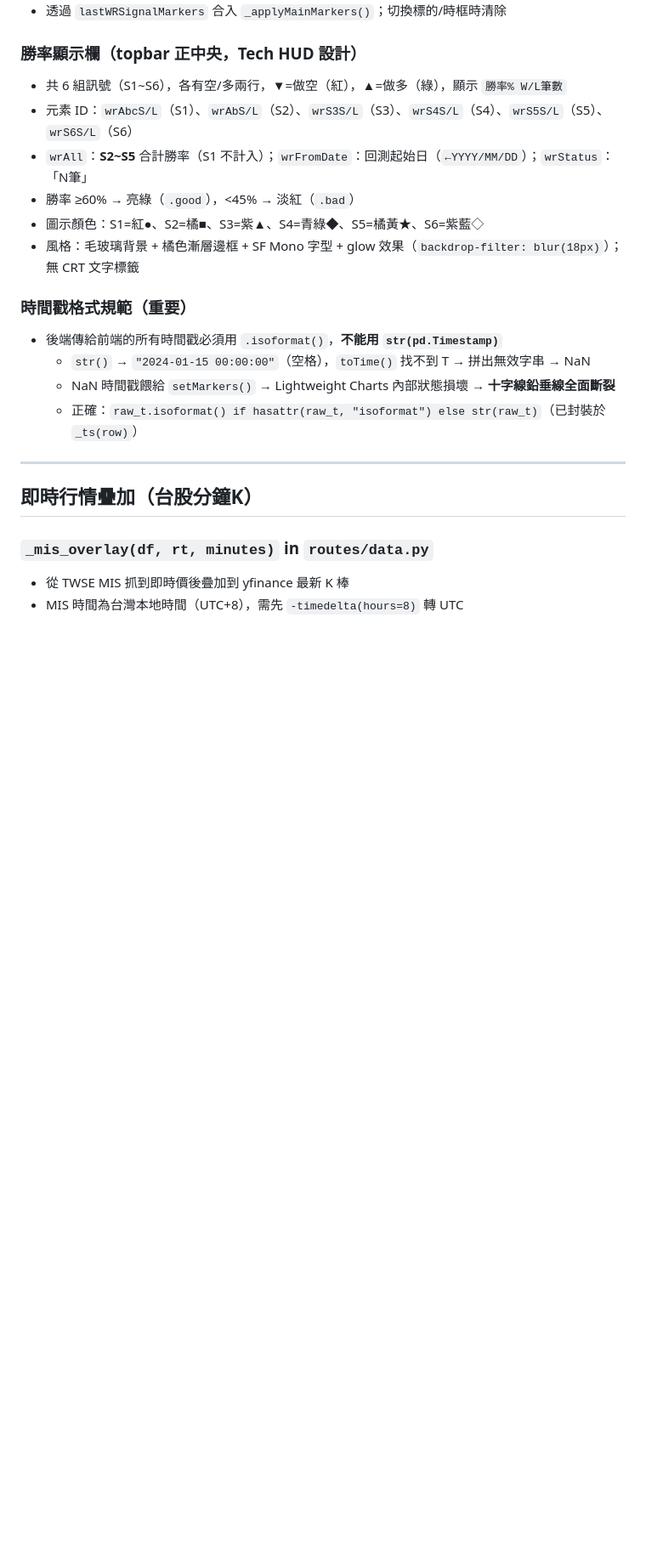
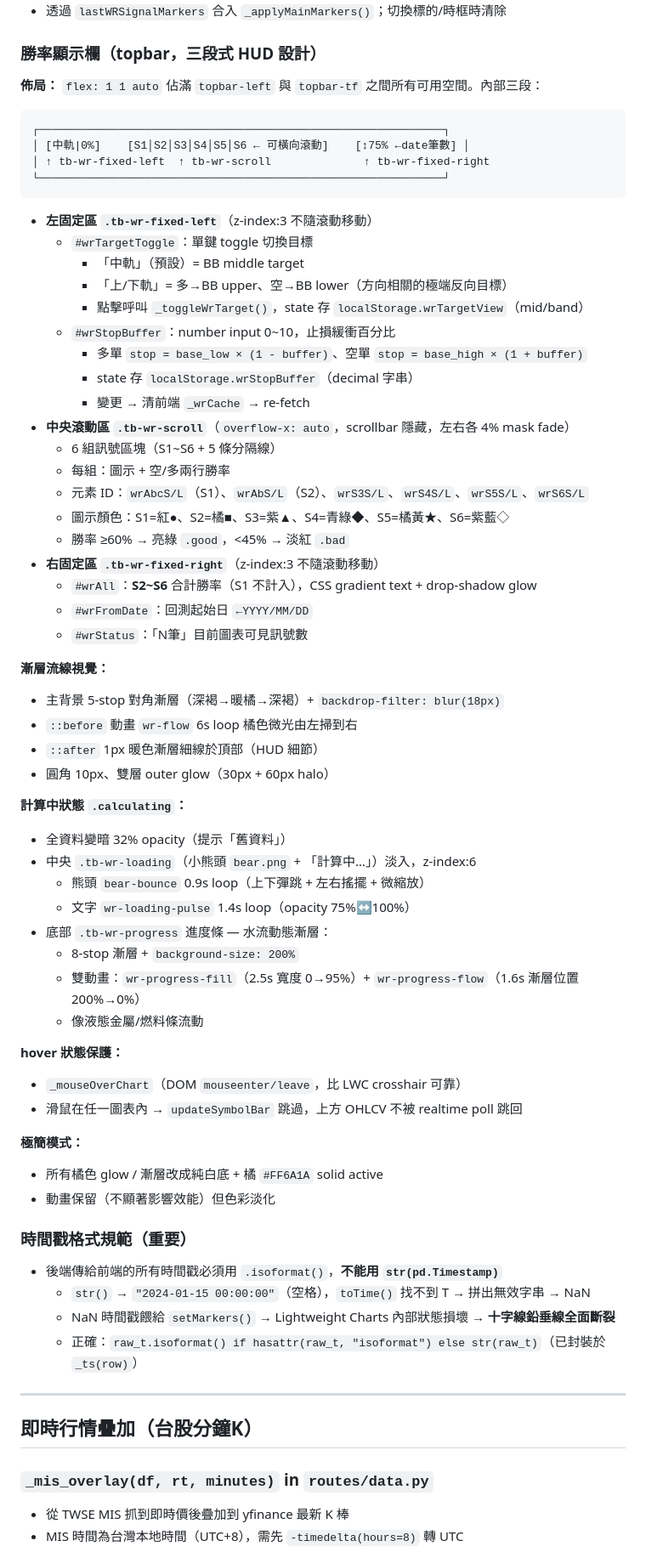
Before and after one commit to joanzzgo-jpg/trading-backtest, a Markdown page: claude.md, the part around one of its changes. Shown at 85% size. Drawn GitHub-style; blank space fills up the shorter version.

Commit message:
docs: CLAUDE.md 更新勝率欄三段式佈局＋漸層流線設計
「勝率顯示欄」章節重寫，反映最新狀態：
- 三段式佈局（fixed-left / scroll / fixed-right）+ ASCII 示意圖
- 左固定區：wrTargetToggle（中軌/上下軌）、wrStopBuffer（0~10 input）
- 中央滾動區：6 訊號 + mask fade + scrollbar 隱藏
- 右固定區：wrAll（gradient text）、wrFromDate、wrStatus
- 漸層流線：5-stop 主背景、::before 流動微光、::after HUD 線、雙層 glow
- 計算中狀態：小熊頭 bear-bounce + 文字 pulse + 水流進度條（8-stop + 雙動畫）
- hover 保護：_mouseOverChart（DOM event 比 LWC crosshair 可靠）
- 極簡模式色彩淡化規則

版面配置章節同步更新：
- 從 position:absolute 改 flex:1 佈局
- 標註舊版會擋到 TF 按鈕、新版已解決

Co-Authored-By: Claude Opus 4.7 (1M context) <noreply@anthropic.com>

````diff
--- a/claude.md
+++ b/claude.md
@@ -311,13 +311,59 @@ _scan_outcome(df, entry_i, stop_px, dir)           # 回傳 ('win'/'loss'/None,
   - 結算棒時間 = `s.ot`；`s.r/s.ot` 為 null 表示末端尚未結算
 - 透過 `lastWRSignalMarkers` 合入 `_applyMainMarkers()`；切換標的/時框時清除
 
-### 勝率顯示欄（topbar 正中央，Tech HUD 設計）
-- 共 6 組訊號（S1~S6），各有空/多兩行，▼=做空（紅），▲=做多（綠），顯示 `勝率% W/L筆數`
-- 元素 ID：`wrAbcS/L`（S1）、`wrAbS/L`（S2）、`wrS3S/L`（S3）、`wrS4S/L`（S4）、`wrS5S/L`（S5）、`wrS6S/L`（S6）
-- `wrAll`：**S2~S5** 合計勝率（S1 不計入）；`wrFromDate`：回測起始日（`←YYYY/MM/DD`）；`wrStatus`：「N筆」
-- 勝率 ≥60% → 亮綠（`.good`），<45% → 淡紅（`.bad`）
-- 圖示顏色：S1=紅●、S2=橘■、S3=紫▲、S4=青綠◆、S5=橘黃★、S6=紫藍◇
-- 風格：毛玻璃背景 + 橘色漸層邊框 + SF Mono 字型 + glow 效果（`backdrop-filter: blur(18px)`）；無 CRT 文字標籤
+### 勝率顯示欄（topbar，三段式 HUD 設計）
+**佈局：** `flex: 1 1 auto` 佔滿 `topbar-left` 與 `topbar-tf` 之間所有可用空間。內部三段：
+
+```
+┌─────────────────────────────────────────────────────────────┐
+│ [中軌|0%]    [S1│S2│S3│S4│S5│S6 ← 可橫向滾動]    [↕75% ←date筆數] │
+│ ↑ tb-wr-fixed-left  ↑ tb-wr-scroll              ↑ tb-wr-fixed-right
+└─────────────────────────────────────────────────────────────┘
+```
+
+- **左固定區 `.tb-wr-fixed-left`**（z-index:3 不隨滾動移動）
+  - `#wrTargetToggle`：單鍵 toggle 切換目標
+    - 「中軌」（預設）= BB middle target
+    - 「上/下軌」= 多→BB upper、空→BB lower（方向相關的極端反向目標）
+    - 點擊呼叫 `_toggleWrTarget()`，state 存 `localStorage.wrTargetView`（mid/band）
+  - `#wrStopBuffer`：number input 0~10，止損緩衝百分比
+    - 多單 `stop = base_low × (1 - buffer)`、空單 `stop = base_high × (1 + buffer)`
+    - state 存 `localStorage.wrStopBuffer`（decimal 字串）
+    - 變更 → 清前端 `_wrCache` → re-fetch
+- **中央滾動區 `.tb-wr-scroll`**（`overflow-x: auto`，scrollbar 隱藏，左右各 4% mask fade）
+  - 6 組訊號區塊（S1~S6 + 5 條分隔線）
+  - 每組：圖示 + 空/多兩行勝率
+  - 元素 ID：`wrAbcS/L`（S1）、`wrAbS/L`（S2）、`wrS3S/L`、`wrS4S/L`、`wrS5S/L`、`wrS6S/L`
+  - 圖示顏色：S1=紅●、S2=橘■、S3=紫▲、S4=青綠◆、S5=橘黃★、S6=紫藍◇
+  - 勝率 ≥60% → 亮綠 `.good`，<45% → 淡紅 `.bad`
+- **右固定區 `.tb-wr-fixed-right`**（z-index:3 不隨滾動移動）
+  - `#wrAll`：**S2~S6** 合計勝率（S1 不計入），CSS gradient text + drop-shadow glow
+  - `#wrFromDate`：回測起始日 `←YYYY/MM/DD`
+  - `#wrStatus`：「N筆」目前圖表可見訊號數
+
+**漸層流線視覺：**
+- 主背景 5-stop 對角漸層（深褐→暖橘→深褐）+ `backdrop-filter: blur(18px)`
+- `::before` 動畫 `wr-flow` 6s loop 橘色微光由左掃到右
+- `::after` 1px 暖色漸層細線於頂部（HUD 細節）
+- 圓角 10px、雙層 outer glow（30px + 60px halo）
+
+**計算中狀態 `.calculating`：**
+- 全資料變暗 32% opacity（提示「舊資料」）
+- 中央 `.tb-wr-loading`（小熊頭 `bear.png` + 「計算中…」）淡入，z-index:6
+  - 熊頭 `bear-bounce` 0.9s loop（上下彈跳 + 左右搖擺 + 微縮放）
+  - 文字 `wr-loading-pulse` 1.4s loop（opacity 75%↔100%）
+- 底部 `.tb-wr-progress` 進度條 — 水流動態漸層：
+  - 8-stop 漸層 + `background-size: 200%`
+  - 雙動畫：`wr-progress-fill`（2.5s 寬度 0→95%）+ `wr-progress-flow`（1.6s 漸層位置 200%→0%）
+  - 像液態金屬/燃料條流動
+
+**hover 狀態保護：**
+- `_mouseOverChart`（DOM `mouseenter/leave`，比 LWC crosshair 可靠）
+- 滑鼠在任一圖表內 → `updateSymbolBar` 跳過，上方 OHLCV 不被 realtime poll 跳回
+
+**極簡模式：**
+- 所有橘色 glow / 漸層改成純白底 + 橘 `#FF6A1A` solid active
+- 動畫保留（不顯著影響效能）但色彩淡化
 
 ### 時間戳格式規範（重要）
 - 後端傳給前端的所有時間戳必須用 `.isoformat()`，**不能用 `str(pd.Timestamp)`**
````
Also changed, not shown: other parts of claude.md (+6 -3 lines).
